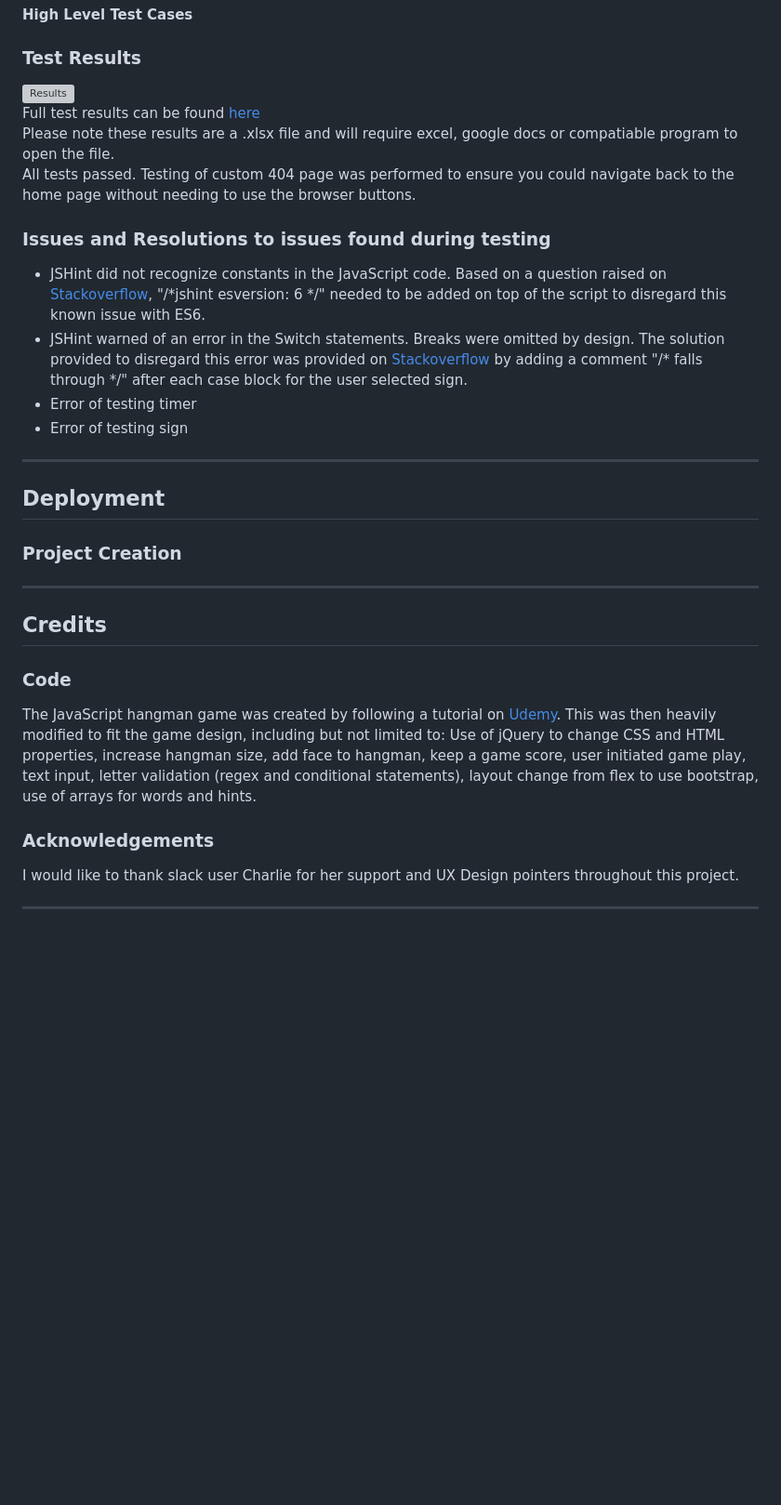
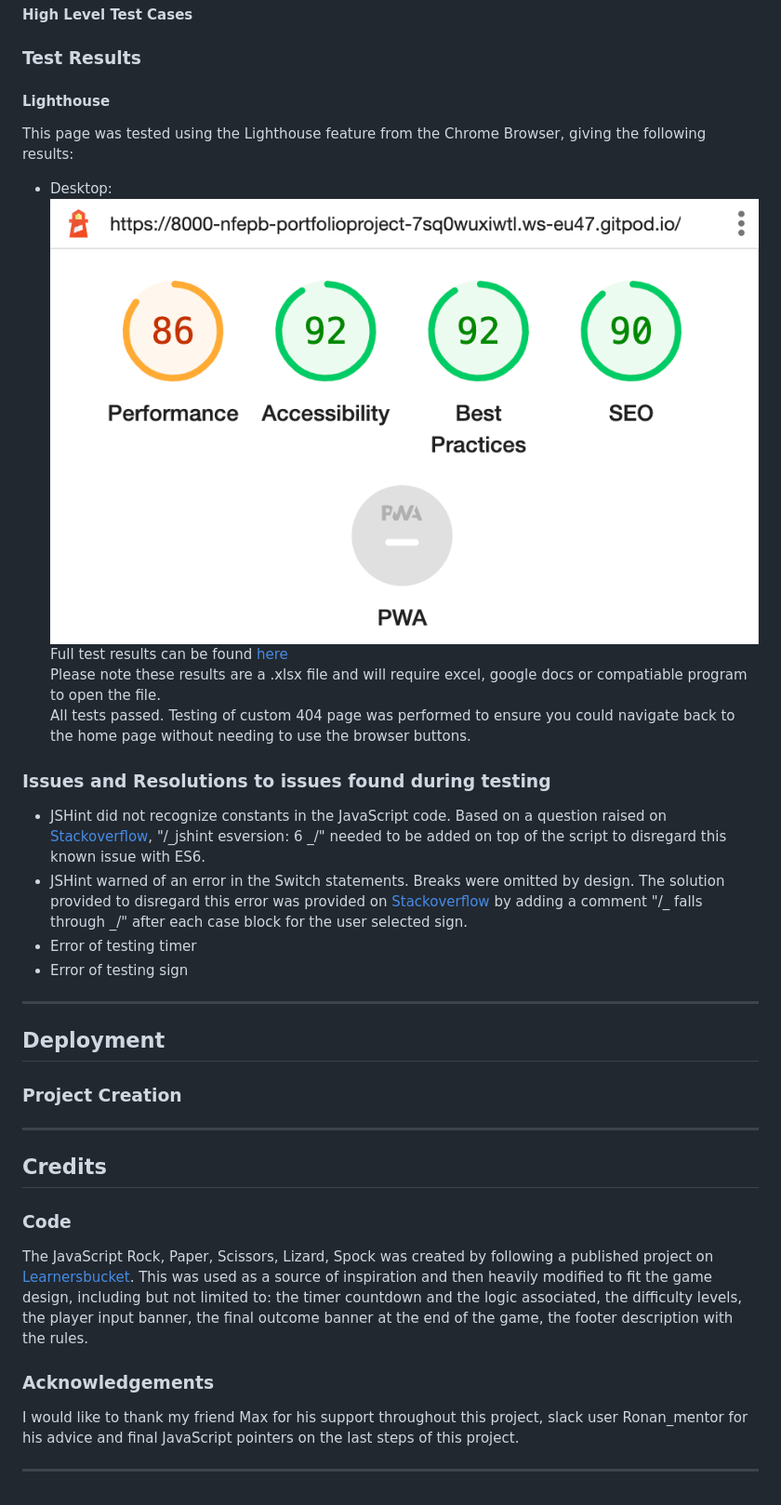
Before and after one commit to Code-Institute-Submissions/nfepb-Portfolio-Project-2-JavaScript_DecResub, a Markdown page: README.md, the part around the change printed below. Shown: that part at 93% size. Rendered like a GitHub page; pictures changed too: assets/images/lighthouse-desktop-performance.png (added); blank space fills up the shorter version; grey boxes are pictures that could not be loaded.

```diff
--- a/README.md
+++ b/README.md
@@ -302,29 +310,40 @@ JavaScript code must pass through the [JSHint Validator](https://jshint.com/).
 
 ### Test Results
 
-![Results](assets/test-results/test_results.jpg)<br>
+#### **Lighthouse**
+
+This page was tested using the Lighthouse feature from the Chrome Browser, giving the following results:
+
+* Desktop:
+![Lighthouse Desktop test result](assets/images/lighthouse-desktop-performance.png)<br>
 Full test results can be found [here](assets/test-results/ms2_test_results.xlsx)<br>
 Please note these results are a .xlsx file and will require excel, google docs or compatiable program to open the file.<br>
 All tests passed.
 Testing of custom 404 page was performed to ensure you could navigate back to the home page without needing to use the browser buttons.
 
 ### Issues and Resolutions to issues found during testing
-* JSHint did not recognize constants in the JavaScript code. Based on a question raised on [Stackoverflow](https://stackoverflow.com/questions/37247474/es6-in-jshint-jshintrc-has-esversion-but-still-getting-warning-using-atom), "/*jshint esversion: 6 */" needed to be added on top of the script to disregard this known issue with ES6.
-* JSHint warned of an error in the Switch statements. Breaks were omitted by design. The solution provided to disregard this error was provided on [Stackoverflow](https://stackoverflow.com/questions/22398251/jshint-throws-aexpected-a-break-statement-before-case/22398337) by adding a comment "/* falls through */" after each case block for the user selected sign.
-* Error of testing timer
-* Error of testing sign
-****
+
+- JSHint did not recognize constants in the JavaScript code. Based on a question raised on [Stackoverflow](https://stackoverflow.com/questions/37247474/es6-in-jshint-jshintrc-has-esversion-but-still-getting-warning-using-atom), "/_jshint esversion: 6 _/" needed to be added on top of the script to disregard this known issue with ES6.
+- JSHint warned of an error in the Switch statements. Breaks were omitted by design. The solution provided to disregard this error was provided on [Stackoverflow](https://stackoverflow.com/questions/22398251/jshint-throws-aexpected-a-break-statement-before-case/22398337) by adding a comment "/_ falls through _/" after each case block for the user selected sign.
+- Error of testing timer
+- Error of testing sign
+
+---
 
 ## Deployment
 
 ### Project Creation
 
-****
+---
+
 ## Credits
 
 ### Code
-The JavaScript hangman game was created by following a tutorial on [Udemy](https://www.udemy.com/course/web-projects-with-vanilla-javascript/). This was then heavily modified to fit the game design, including but not limited to: Use of jQuery to change CSS and HTML properties, increase hangman size, add face to hangman, keep a game score, user initiated game play, text input, letter validation (regex and conditional statements), layout change from flex to use bootstrap, use of arrays for words and hints.
+
+The JavaScript Rock, Paper, Scissors, Lizard, Spock was created by following a published project on [Learnersbucket](https://learnersbucket.com/tutorials/js-projects/rock-paper-scissor-lizard-spock-game-in-javascript/). This was used as a source of inspiration and then heavily modified to fit the game design, including but not limited to: the timer countdown and the logic associated, the difficulty levels, the player input banner, the final outcome banner at the end of the game, the footer description with the rules.
 
 ### Acknowledgements
-I would like to thank slack user Charlie for her support and UX Design pointers throughout this project.
-****
+
+I would like to thank my friend Max for his support throughout this project, slack user Ronan_mentor for his advice and final JavaScript pointers on the last steps of this project.
+
+---
```
Also changed, not shown: other parts of README.md (+43 -35 lines), assets/images/jshint.png (added), 1 other file.
